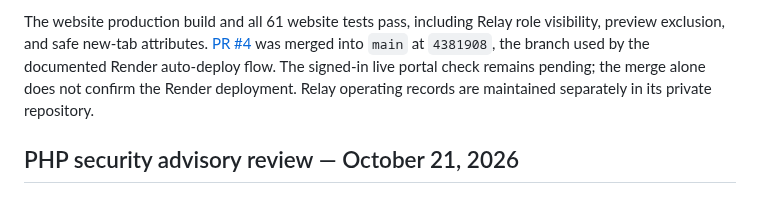
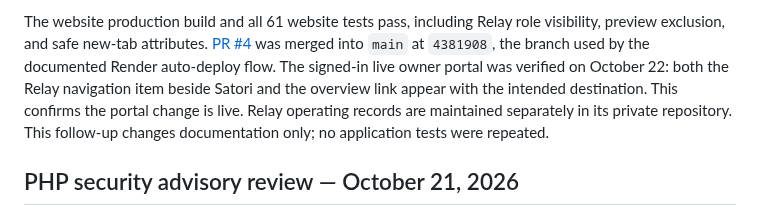
Before and after one commit to MikeDaddy84/ahern-ai-solutions, a Markdown page: README.md, the part around the change. Drawn GitHub-style.

Commit message:
Record verified live Relay portal entry

```diff
--- a/README.md
+++ b/README.md
@@ -17,9 +17,11 @@ The website production build and all 61 website tests pass, including Relay role
 visibility, preview exclusion, and safe new-tab attributes.
 [PR #4](https://github.com/MikeDaddy84/ahern-ai-solutions/pull/4) was merged into
 `main` at `4381908`, the branch used by the documented Render auto-deploy flow.
-The signed-in live portal check remains pending; the merge alone does not confirm
-the Render deployment. Relay operating records are maintained separately in its
-private repository.
+The signed-in live owner portal was verified on October 22: both the Relay
+navigation item beside Satori and the overview link appear with the intended
+destination. This confirms the portal change is live. Relay operating records
+are maintained separately in its private repository. This follow-up changes
+documentation only; no application tests were repeated.
 
 ## PHP security advisory review — October 21, 2026
 
```
